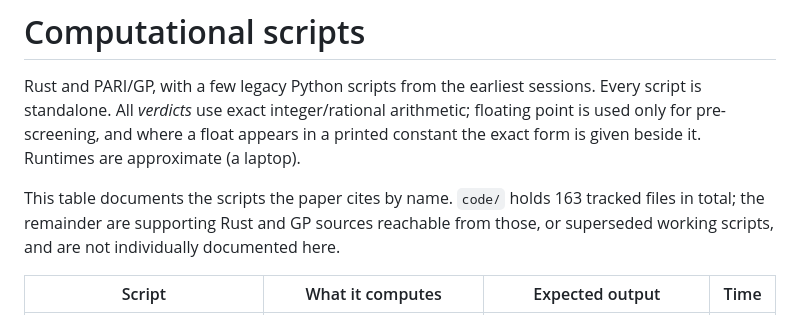
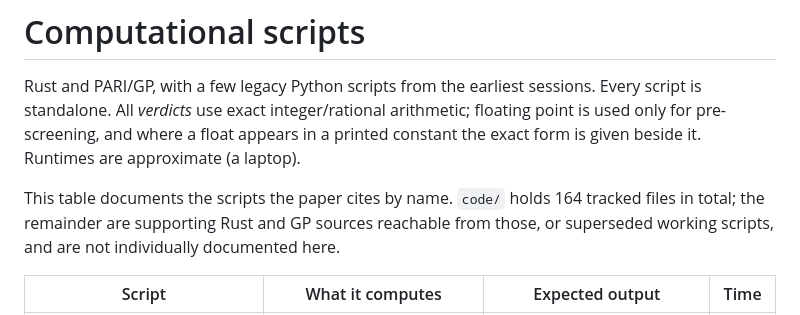
Before and after one commit to ElVec1o/erdos307, a Markdown page: code/README.md, the part around the change. Drawn GitHub-style.

Commit message:
Sync the code file count

```diff
--- a/code/README.md
+++ b/code/README.md
@@ -5,7 +5,7 @@ standalone. All *verdicts* use exact integer/rational arithmetic; floating point
 pre-screening, and where a float appears in a printed constant the exact form is given beside it.
 Runtimes are approximate (a laptop).
 
-This table documents the scripts the paper cites by name. `code/` holds 163 tracked files in total;
+This table documents the scripts the paper cites by name. `code/` holds 164 tracked files in total;
 the remainder are supporting Rust and GP sources reachable from those, or superseded working
 scripts, and are not individually documented here.
 
```
